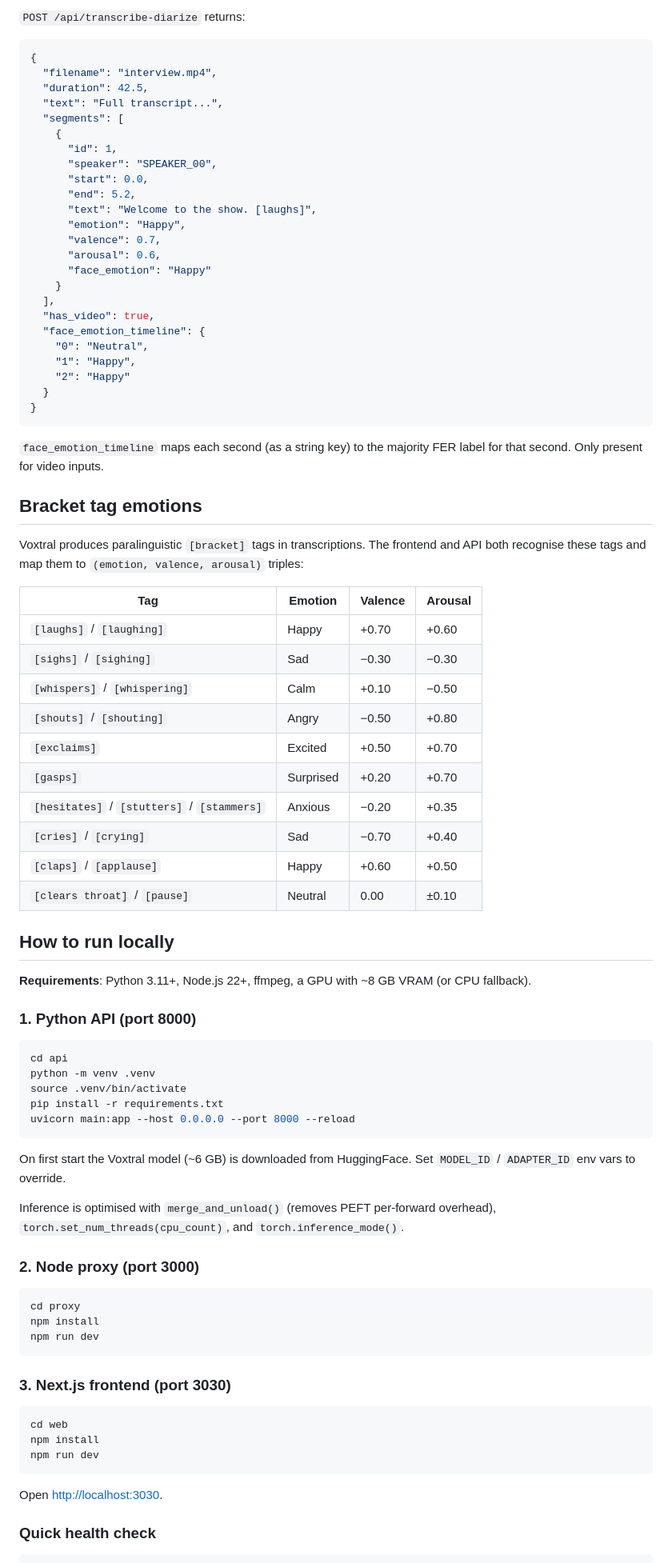
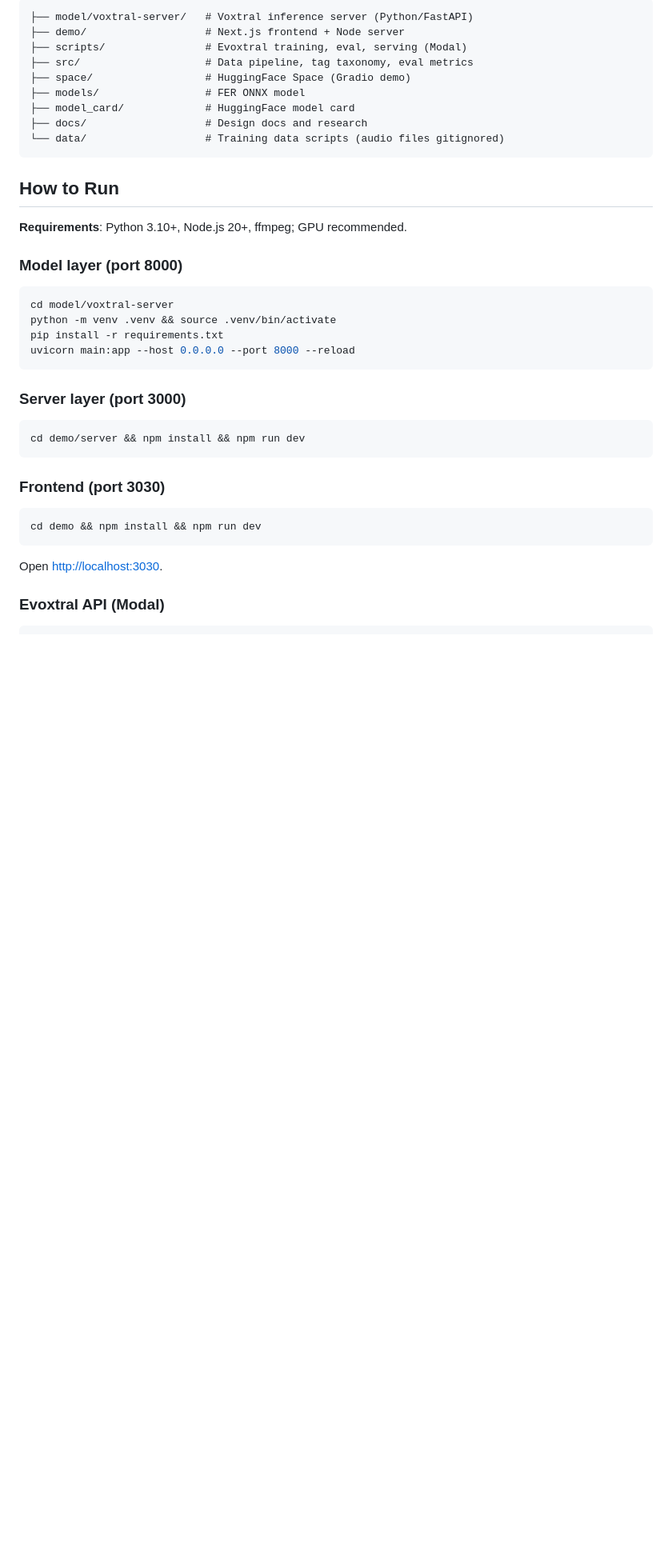
Before and after one commit to aytoast/ser, a Markdown page: README.md, the part around one of its changes. Shown at 80% size. Drawn GitHub-style; blank space fills up the shorter version.

````diff
--- a/README.md
+++ b/README.md
@@ -78,88 +67,43 @@ nginx on port 7860 (HF Spaces public port) routes:
 
-`POST /api/transcribe-diarize` returns:
-
-```json
-{
-  "filename": "interview.mp4",
-  "duration": 42.5,
-  "text": "Full transcript...",
-  "segments": [
-    {
-      "id": 1,
-      "speaker": "SPEAKER_00",
-      "start": 0.0,
-      "end": 5.2,
-      "text": "Welcome to the show. [laughs]",
-      "emotion": "Happy",
-      "valence": 0.7,
-      "arousal": 0.6,
-      "face_emotion": "Happy"
-    }
-  ],
-  "has_video": true,
-  "face_emotion_timeline": {
-    "0": "Neutral",
-    "1": "Happy",
-    "2": "Happy"
-  }
-}
+```
+├── model/voxtral-server/   # Voxtral inference server (Python/FastAPI)
+├── demo/                   # Next.js frontend + Node server
+├── scripts/                # Evoxtral training, eval, serving (Modal)
+├── src/                    # Data pipeline, tag taxonomy, eval metrics
+├── space/                  # HuggingFace Space (Gradio demo)
+├── models/                 # FER ONNX model
+├── model_card/             # HuggingFace model card
+├── docs/                   # Design docs and research
+└── data/                   # Training data scripts (audio files gitignored)
 ```
 
-`face_emotion_timeline` maps each second (as a string key) to the majority FER label for that second. Only present for video inputs.
+## How to Run
 
-## Bracket tag emotions
+**Requirements**: Python 3.10+, Node.js 20+, ffmpeg; GPU recommended.
 
-Voxtral produces paralinguistic `[bracket]` tags in transcriptions. The frontend and API both recognise these tags and map them to `(emotion, valence, arousal)` triples:
-
-| Tag | Emotion | Valence | Arousal |
-|-----|---------|---------|---------|
-| `[laughs]` / `[laughing]` | Happy | +0.70 | +0.60 |
-| `[sighs]` / `[sighing]` | Sad | −0.30 | −0.30 |
-| `[whispers]` / `[whispering]` | Calm | +0.10 | −0.50 |
-| `[shouts]` / `[shouting]` | Angry | −0.50 | +0.80 |
-| `[exclaims]` | Excited | +0.50 | +0.70 |
-| `[gasps]` | Surprised | +0.20 | +0.70 |
-| `[hesitates]` / `[stutters]` / `[stammers]` | Anxious | −0.20 | +0.35 |
-| `[cries]` / `[crying]` | Sad | −0.70 | +0.40 |
-| `[claps]` / `[applause]` | Happy | +0.60 | +0.50 |
-| `[clears throat]` / `[pause]` | Neutral | 0.00 | ±0.10 |
-
-## How to run locally
-
-**Requirements**: Python 3.11+, Node.js 22+, ffmpeg, a GPU with ~8 GB VRAM (or CPU fallback).
-
-### 1. Python API (port 8000)
+### Model layer (port 8000)
 
 ```bash
-cd api
-python -m venv .venv
-source .venv/bin/activate
+cd model/voxtral-server
+python -m venv .venv && source .venv/bin/activate
 pip install -r requirements.txt
 uvicorn main:app --host 0.0.0.0 --port 8000 --reload
 ```
 
-On first start the Voxtral model (~6 GB) is downloaded from HuggingFace. Set `MODEL_ID` / `ADAPTER_ID` env vars to override.
-
-Inference is optimised with `merge_and_unload()` (removes PEFT per-forward overhead), `torch.set_num_threads(cpu_count)`, and `torch.inference_mode()`.
-
-### 2. Node proxy (port 3000)
+### Server layer (port 3000)
 
 ```bash
-cd proxy
-npm install
-npm run dev
+cd demo/server && npm install && npm run dev
 ```
 
-### 3. Next.js frontend (port 3030)
+### Frontend (port 3030)
 
 ```bash
-cd web
-npm install
-npm run dev
+cd demo && npm install && npm run dev
 ```
 
 Open [http://localhost:3030](http://localhost:3030).
 
-### Quick health check
+### Evoxtral API (Modal)
 
 ```bash
````
Also changed, not shown: other parts of README.md (+51 -98 lines).
